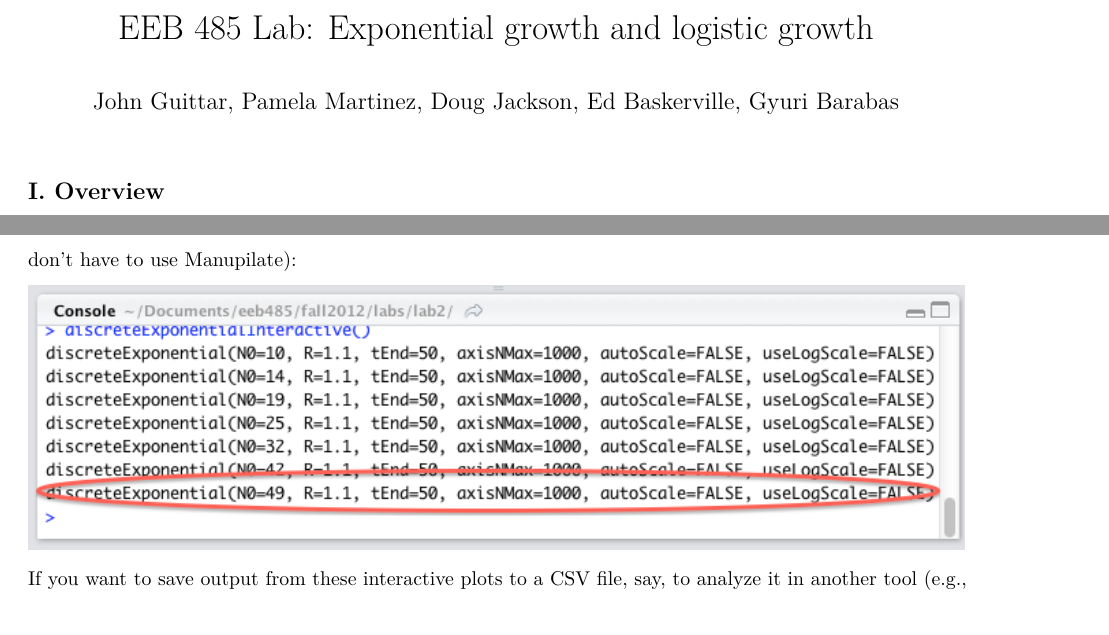
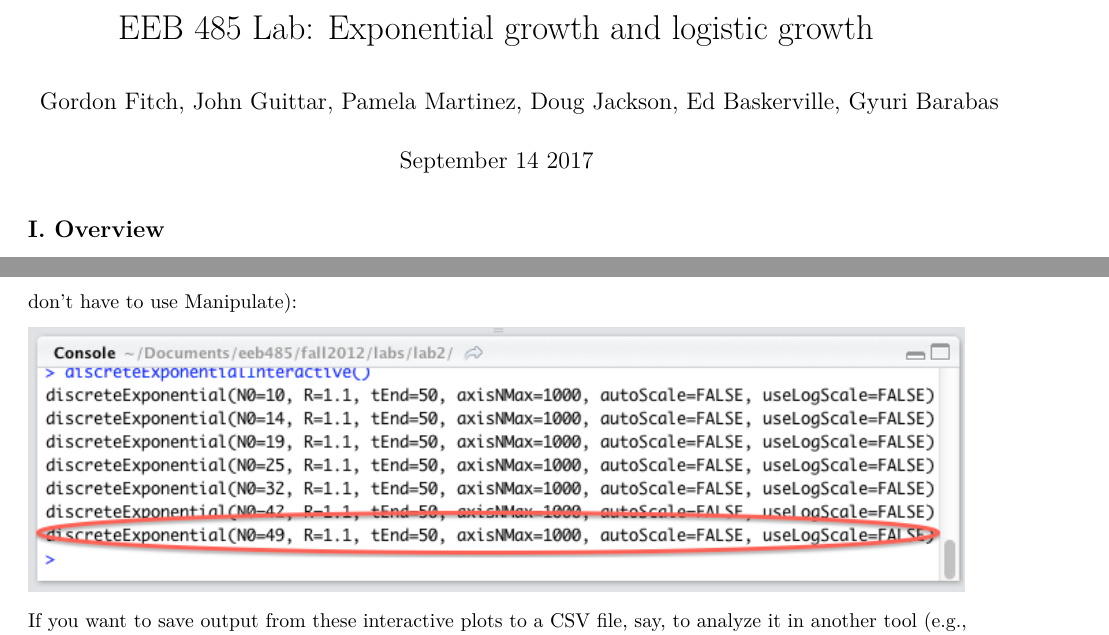
Before and after one commit to gmfitch/UM_Popcom, an R Markdown document (PopGrowth.Rmd): two parts of pages 1 and 3 of 6, joined at a grey line, cut so that both start at the same text. Rendered offline with R 4.5, knitr and Pandoc, then LaTeX, with nearby package versions.

Commit message:
Update PopGrowth.Rmd

```diff
--- a/PopGrowth.Rmd
+++ b/PopGrowth.Rmd
@@ -1,6 +1,7 @@
 ---
 title: 'EEB 485 Lab: Exponential growth and logistic growth'
-author: "John Guittar, Pamela Martinez, Doug Jackson, Ed Baskerville, Gyuri Barabas"
+author: "Gordon Fitch, John Guittar, Pamela Martinez, Doug Jackson, Ed Baskerville, Gyuri Barabas"
+date: "September 14 2017"
 output: pdf_document
 ---
 
@@ -70,7 +71,7 @@ In addition to the plot, note the image of a gear in the upper-left-hand corner:
 
 This will open up the Manipulate panel, where you can adjust parameter values. If the Manipulate panel isn't already showing, click the gear to bring it up. *Make sure* to expand the size of the plot until you see the entire manipulate panel.
 
-Try changing the value of $\lambda$. Note that when you change a parameter value, a line of code is printed to the console. It is possible to paste that exact line of code into the console to reproduce the same plot (i.e., you don't have to use Manupilate):
+Try changing the value of $\lambda$. Note that when you change a parameter value, a line of code is printed to the console. It is possible to paste that exact line of code into the console to reproduce the same plot (i.e., you don't have to use Manipulate):
 
 ![](images/codegen.png)
 
```
Also changed, not shown: PopGrowth.Rmd (2 more changed lines).
